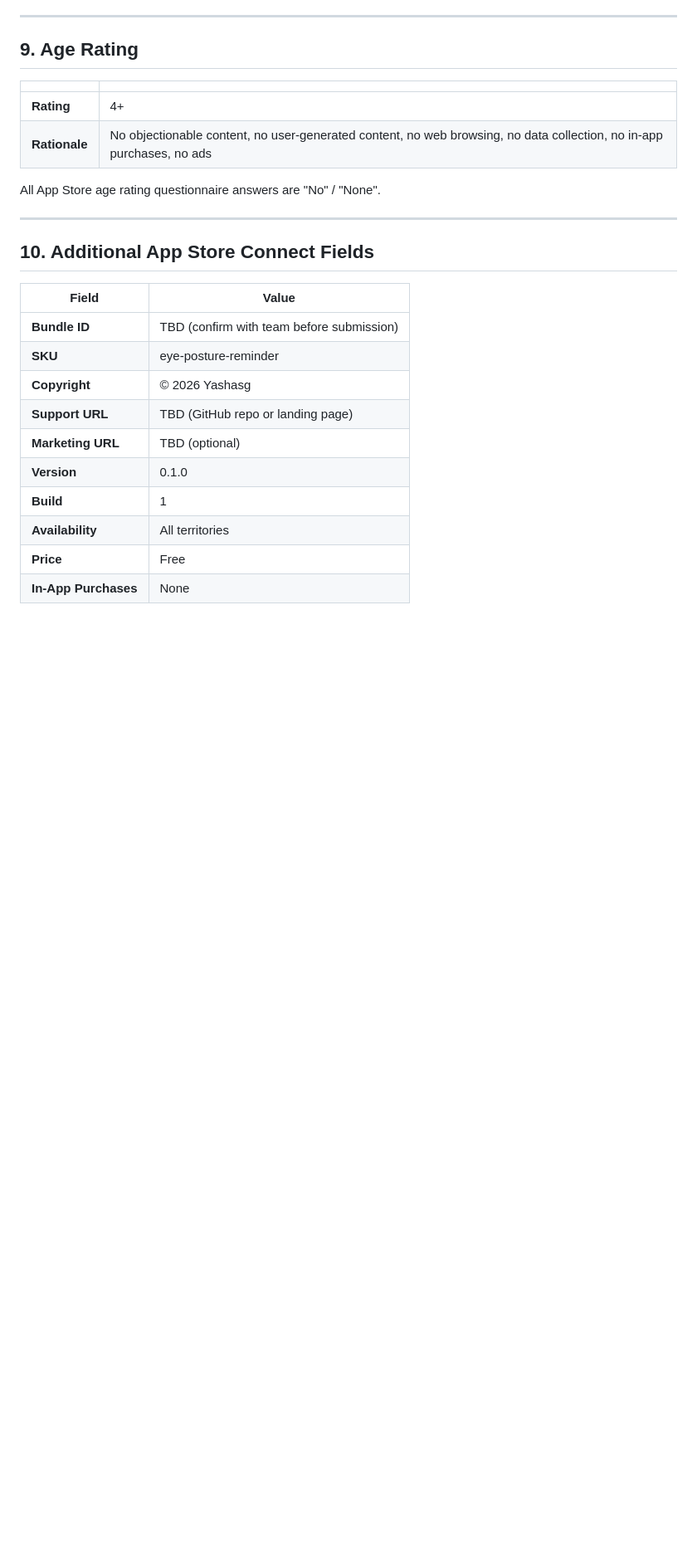
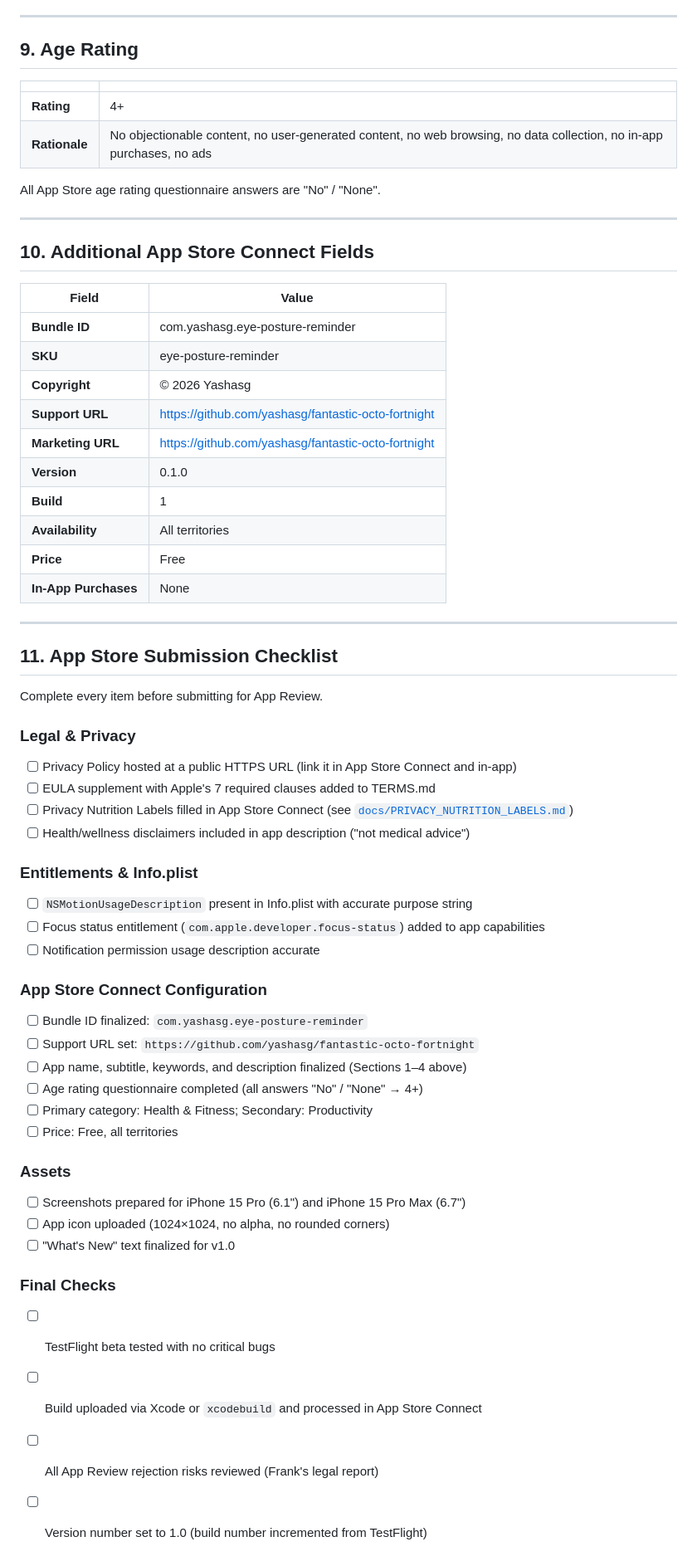
Before and after one commit to yashasg/fantastic-octo-fortnight, a Markdown page: docs/APP_STORE_LISTING.md, the part around one of its changes. Shown at 83% size. Drawn GitHub-style; blank space fills up the shorter version.

Commit message:
docs: add Privacy Nutrition Labels guide and submission checklist
Co-authored-by: Copilot <223556219+Copilot@users.noreply.github.com>

```diff
--- a/docs/APP_STORE_LISTING.md
+++ b/docs/APP_STORE_LISTING.md
@@ -170,13 +172,54 @@ All App Store age rating questionnaire answers are "No" / "None".
 
 | Field | Value |
 |---|---|
-| **Bundle ID** | TBD (confirm with team before submission) |
+| **Bundle ID** | com.yashasg.eye-posture-reminder |
 | **SKU** | eye-posture-reminder |
 | **Copyright** | © 2026 Yashasg |
-| **Support URL** | TBD (GitHub repo or landing page) |
-| **Marketing URL** | TBD (optional) |
+| **Support URL** | https://github.com/yashasg/fantastic-octo-fortnight |
+| **Marketing URL** | https://github.com/yashasg/fantastic-octo-fortnight |
 | **Version** | 0.1.0 |
 | **Build** | 1 |
 | **Availability** | All territories |
 | **Price** | Free |
 | **In-App Purchases** | None |
+
+---
+
+## 11. App Store Submission Checklist
+
+Complete every item before submitting for App Review.
+
+### Legal & Privacy
+
+- [ ] Privacy Policy hosted at a public HTTPS URL (link it in App Store Connect and in-app)
+- [ ] EULA supplement with Apple's 7 required clauses added to TERMS.md
+- [ ] Privacy Nutrition Labels filled in App Store Connect (see [`docs/PRIVACY_NUTRITION_LABELS.md`](PRIVACY_NUTRITION_LABELS.md))
+- [ ] Health/wellness disclaimers included in app description ("not medical advice")
+
+### Entitlements & Info.plist
+
+- [ ] `NSMotionUsageDescription` present in Info.plist with accurate purpose string
+- [ ] Focus status entitlement (`com.apple.developer.focus-status`) added to app capabilities
+- [ ] Notification permission usage description accurate
+
+### App Store Connect Configuration
+
+- [ ] Bundle ID finalized: `com.yashasg.eye-posture-reminder`
+- [ ] Support URL set: `https://github.com/yashasg/fantastic-octo-fortnight`
+- [ ] App name, subtitle, keywords, and description finalized (Sections 1–4 above)
+- [ ] Age rating questionnaire completed (all answers "No" / "None" → 4+)
+- [ ] Primary category: Health & Fitness; Secondary: Productivity
+- [ ] Price: Free, all territories
+
+### Assets
+
+- [ ] Screenshots prepared for iPhone 15 Pro (6.1") and iPhone 15 Pro Max (6.7")
+- [ ] App icon uploaded (1024×1024, no alpha, no rounded corners)
+- [ ] "What's New" text finalized for v1.0
+
+### Final Checks
+
+- [ ] TestFlight beta tested with no critical bugs
+- [ ] Build uploaded via Xcode or `xcodebuild` and processed in App Store Connect
+- [ ] All App Review rejection risks reviewed (Frank's legal report)
+- [ ] Version number set to 1.0 (build number incremented from TestFlight)
```
Also changed, not shown: other parts of docs/APP_STORE_LISTING.md (+11 -9 lines), docs/PRIVACY_NUTRITION_LABELS.md (added, +192 -0 lines).
